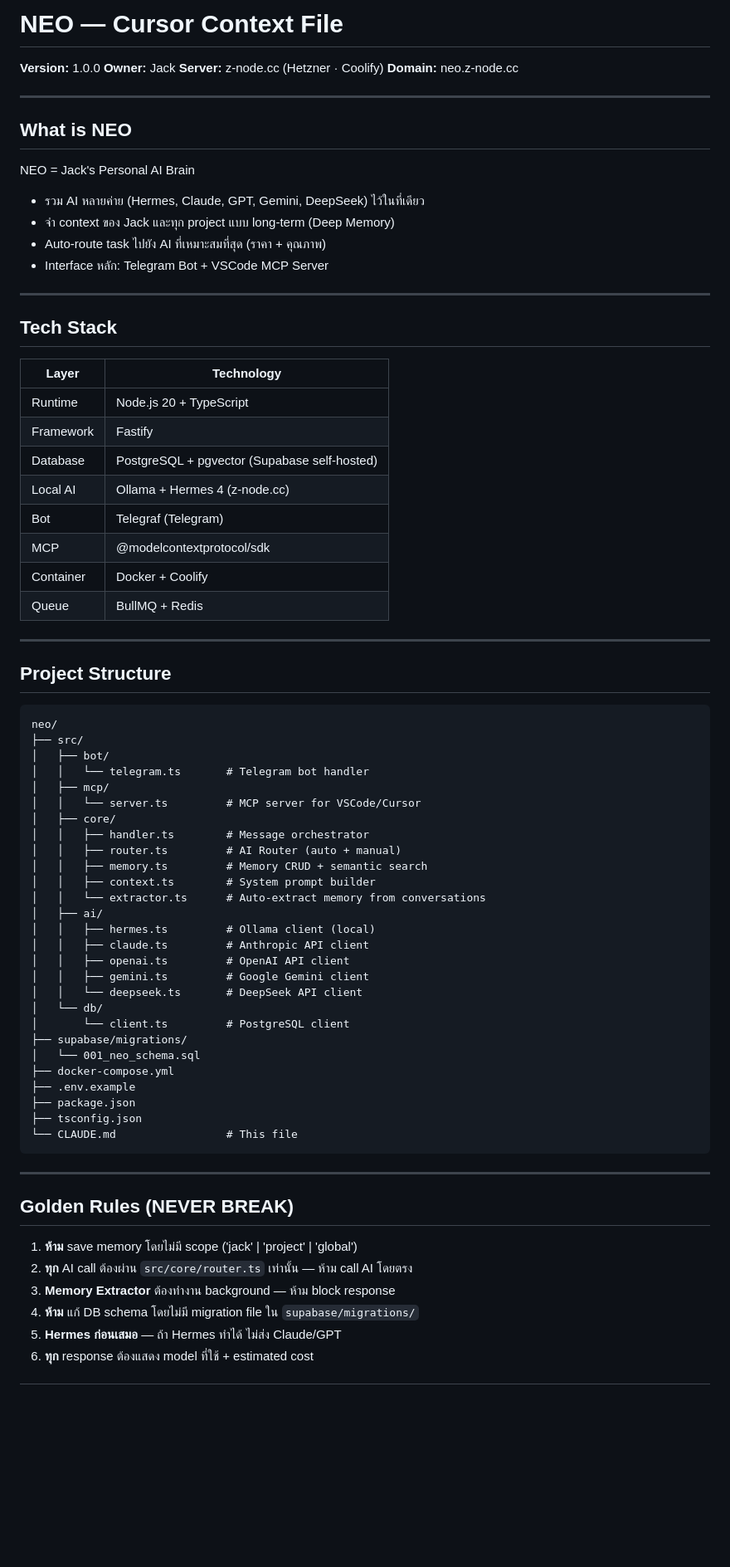
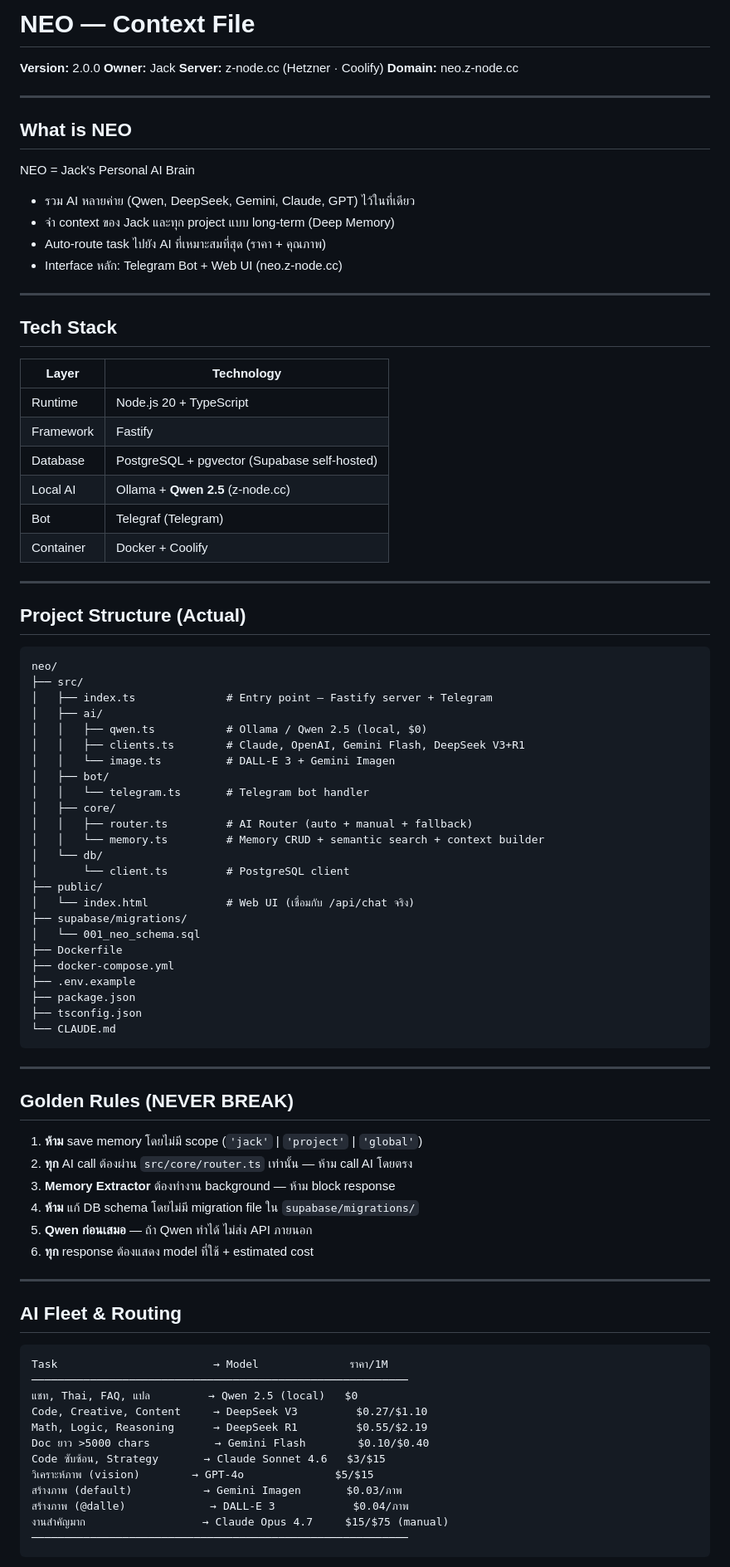
Before and after one commit to gmgroup999/NEO, a Markdown page: neo-v2/neo/CLAUDE.md, the part around one of its changes. Shown at 83% size. Drawn GitHub-style; blank space fills up the shorter version.

Commit message:
docs: update CLAUDE.md — Qwen 2.5 fleet, new routing, API endpoints
Co-Authored-By: Claude Sonnet 4.6 <noreply@anthropic.com>

````diff
--- a/neo-v2/neo/CLAUDE.md
+++ b/neo-v2/neo/CLAUDE.md
@@ -1,5 +1,5 @@
-# NEO — Cursor Context File
-**Version:** 1.0.0
+# NEO — Context File
+**Version:** 2.0.0
 **Owner:** Jack
 **Server:** z-node.cc (Hetzner · Coolify)
 **Domain:** neo.z-node.cc
@@ -9,10 +9,10 @@
 ## What is NEO
 
 NEO = Jack's Personal AI Brain
-- รวม AI หลายค่าย (Hermes, Claude, GPT, Gemini, DeepSeek) ไว้ในที่เดียว
+- รวม AI หลายค่าย (Qwen, DeepSeek, Gemini, Claude, GPT) ไว้ในที่เดียว
 - จำ context ของ Jack และทุก project แบบ long-term (Deep Memory)
 - Auto-route task ไปยัง AI ที่เหมาะสมที่สุด (ราคา + คุณภาพ)
-- Interface หลัก: Telegram Bot + VSCode MCP Server
+- Interface หลัก: Telegram Bot + Web UI (neo.z-node.cc)
 
 ---
 
@@ -23,53 +23,68 @@ NEO = Jack's Personal AI Brain
 | Runtime | Node.js 20 + TypeScript |
 | Framework | Fastify |
 | Database | PostgreSQL + pgvector (Supabase self-hosted) |
-| Local AI | Ollama + Hermes 4 (z-node.cc) |
+| Local AI | Ollama + **Qwen 2.5** (z-node.cc) |
 | Bot | Telegraf (Telegram) |
-| MCP | @modelcontextprotocol/sdk |
 | Container | Docker + Coolify |
-| Queue | BullMQ + Redis |
 
 ---
 
-## Project Structure
+## Project Structure (Actual)
 
 ```
 neo/
 ├── src/
+│   ├── index.ts              # Entry point — Fastify server + Telegram
+│   ├── ai/
+│   │   ├── qwen.ts           # Ollama / Qwen 2.5 (local, $0)
+│   │   ├── clients.ts        # Claude, OpenAI, Gemini Flash, DeepSeek V3+R1
+│   │   └── image.ts          # DALL-E 3 + Gemini Imagen
 │   ├── bot/
 │   │   └── telegram.ts       # Telegram bot handler
-│   ├── mcp/
-│   │   └── server.ts         # MCP server for VSCode/Cursor
 │   ├── core/
-│   │   ├── handler.ts        # Message orchestrator
-│   │   ├── router.ts         # AI Router (auto + manual)
-│   │   ├── memory.ts         # Memory CRUD + semantic search
-│   │   ├── context.ts        # System prompt builder
-│   │   └── extractor.ts      # Auto-extract memory from conversations
-│   ├── ai/
-│   │   ├── hermes.ts         # Ollama client (local)
-│   │   ├── claude.ts         # Anthropic API client
-│   │   ├── openai.ts         # OpenAI API client
-│   │   ├── gemini.ts         # Google Gemini client
-│   │   └── deepseek.ts       # DeepSeek API client
+│   │   ├── router.ts         # AI Router (auto + manual + fallback)
+│   │   └── memory.ts         # Memory CRUD + semantic search + context builder
 │   └── db/
 │       └── client.ts         # PostgreSQL client
+├── public/
+│   └── index.html            # Web UI (เชื่อมกับ /api/chat จริง)
 ├── supabase/migrations/
 │   └── 001_neo_schema.sql
+├── Dockerfile
 ├── docker-compose.yml
 ├── .env.example
 ├── package.json
 ├── tsconfig.json
-└── CLAUDE.md                 # This file
+└── CLAUDE.md
 ```
 
 ---
 
 ## Golden Rules (NEVER BREAK)
 
-1. **ห้าม** save memory โดยไม่มี scope ('jack' | 'project' | 'global')
+1. **ห้าม** save memory โดยไม่มี scope (`'jack'` | `'project'` | `'global'`)
 2. **ทุก** AI call ต้องผ่าน `src/core/router.ts` เท่านั้น — ห้าม call AI โดยตรง
 3. **Memory Extractor** ต้องทำงาน background — ห้าม block response
 4. **ห้าม** แก้ DB schema โดยไม่มี migration file ใน `supabase/migrations/`
-5. **Hermes ก่อนเสมอ** — ถ้า Hermes ทำได้ ไม่ส่ง Claude/GPT
+5. **Qwen ก่อนเสมอ** — ถ้า Qwen ทำได้ ไม่ส่ง API ภายนอก
 6. **ทุก** response ต้องแสดง model ที่ใช้ + estimated cost
+
+---
+
+## AI Fleet & Routing
+
+```
+Task                        → Model              ราคา/1M
+──────────────────────────────────────────────────────────
+แชท, Thai, FAQ, แปล         → Qwen 2.5 (local)   $0
+Code, Creative, Content     → DeepSeek V3         $0.27/$1.10
+Math, Logic, Reasoning      → DeepSeek R1         $0.55/$2.19
+Doc ยาว >5000 chars          → Gemini Flash        $0.10/$0.40
+Code ซับซ้อน, Strategy       → Claude Sonnet 4.6   $3/$15
+วิเคราะห์ภาพ (vision)        → GPT-4o              $5/$15
+สร้างภาพ (default)           → Gemini Imagen       $0.03/ภาพ
+สร้างภาพ (@dalle)             → DALL-E 3            $0.04/ภาพ
+งานสำคัญมาก                  → Claude Opus 4.7     $15/$75 (manual)
+──────────────────────────────────────────────────────────
+```
+
````
Also changed, not shown: other parts of neo-v2/neo/CLAUDE.md (+65 -74 lines).
